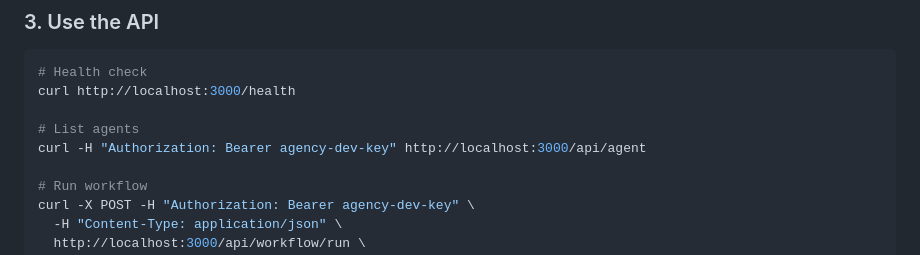
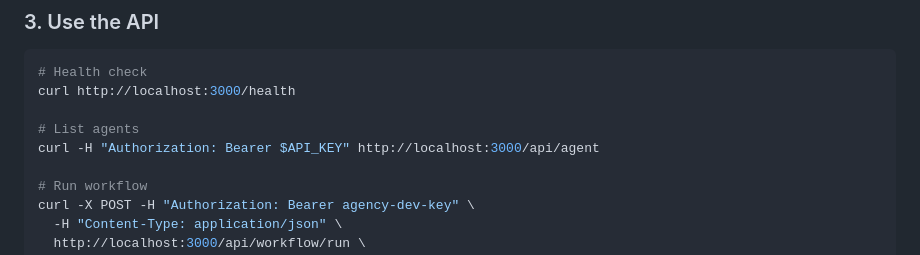
Before and after one commit to Houdinnie/Devora, a Markdown page: README.md, the part around the change. GitHub-like rendering.

Commit message:
Document secure Devora V2 setup

```diff
--- a/README.md
+++ b/README.md
@@ -83,7 +83,7 @@ npm run dev
 curl http://localhost:3000/health
 
 # List agents
-curl -H "Authorization: Bearer agency-dev-key" http://localhost:3000/api/agent
+curl -H "Authorization: Bearer $API_KEY" http://localhost:3000/api/agent
 
 # Run workflow
 curl -X POST -H "Authorization: Bearer agency-dev-key" \
```
